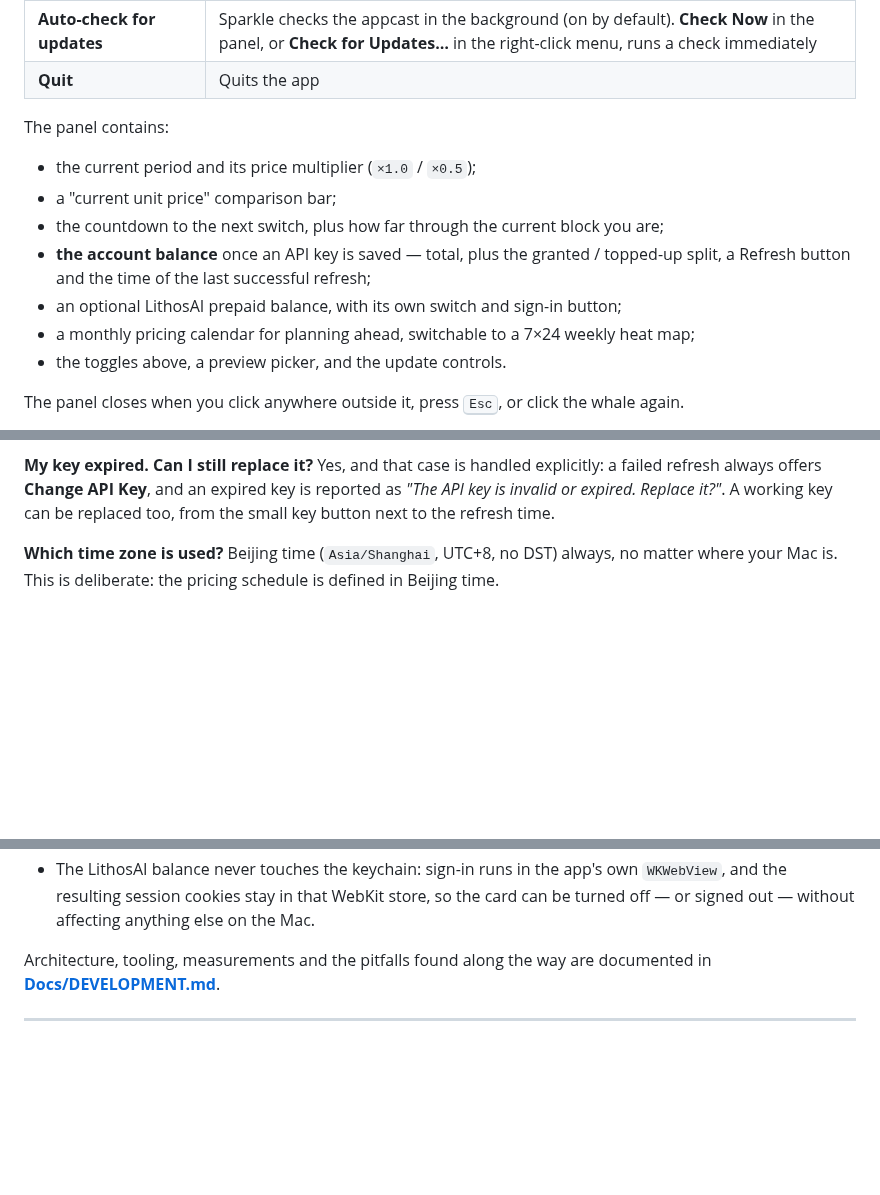
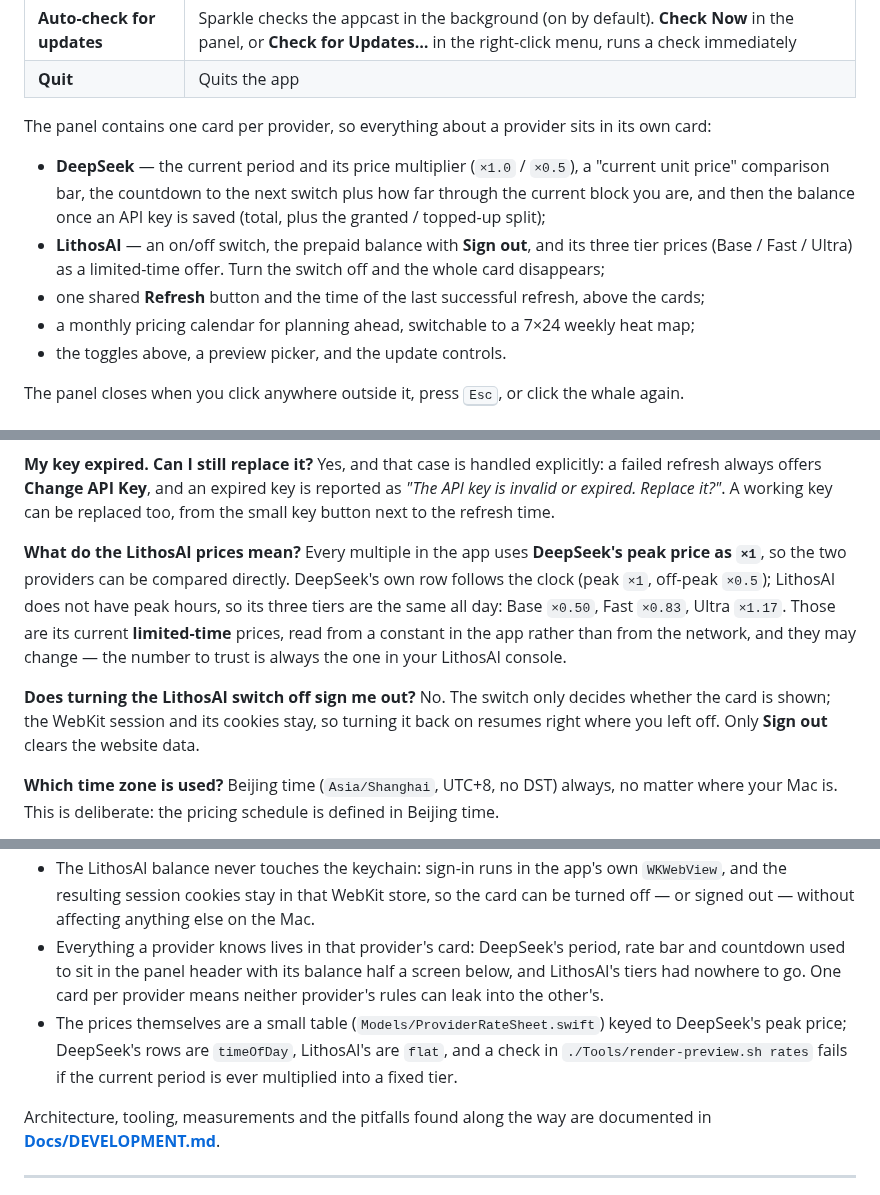
Before and after one commit to owenzhao/DeepSeekStatus, a Markdown page: README.md, 3 parts joined by grey strips. Drawn GitHub-style; blank space fills up the shorter version.

```diff
--- a/README.md
+++ b/README.md
@@ -145,14 +154,14 @@ menu bar extras.
 | **Auto-check for updates** | Sparkle checks the appcast in the background (on by default). **Check Now** in the panel, or **Check for Updates…** in the right-click menu, runs a check immediately |
 | **Quit** | Quits the app |
 
-The panel contains:
+The panel contains one card per provider, so everything about a provider sits in its own card:
 
-- the current period and its price multiplier (`×1.0` / `×0.5`);
-- a "current unit price" comparison bar;
-- the countdown to the next switch, plus how far through the current block you are;
-- **the account balance** once an API key is saved — total, plus the granted / topped-up split, a
-  Refresh button and the time of the last successful refresh;
-- an optional LithosAI prepaid balance, with its own switch and sign-in button;
+- **DeepSeek** — the current period and its price multiplier (`×1.0` / `×0.5`), a "current unit
+  price" comparison bar, the countdown to the next switch plus how far through the current block you
+  are, and then the balance once an API key is saved (total, plus the granted / topped-up split);
+- **LithosAI** — an on/off switch, the prepaid balance with **Sign out**, and its three tier prices
+  (Base / Fast / Ultra) as a limited-time offer. Turn the switch off and the whole card disappears;
+- one shared **Refresh** button and the time of the last successful refresh, above the cards;
 - a monthly pricing calendar for planning ahead, switchable to a 7×24 weekly heat map;
 - the toggles above, a preview picker, and the update controls.
 
@@ -205,6 +214,17 @@ the panel's key editor deletes it.
 Yes, and that case is handled explicitly: a failed refresh always offers **Change API Key**, and an
 expired key is reported as *"The API key is invalid or expired. Replace it?"*. A working key can be
 replaced too, from the small key button next to the refresh time.
+
+**What do the LithosAI prices mean?**
+Every multiple in the app uses **DeepSeek's peak price as `×1`**, so the two providers can be compared
+directly. DeepSeek's own row follows the clock (peak `×1`, off-peak `×0.5`); LithosAI does not have
+peak hours, so its three tiers are the same all day: Base `×0.50`, Fast `×0.83`, Ultra `×1.17`. Those
+are its current **limited-time** prices, read from a constant in the app rather than from the network,
+and they may change — the number to trust is always the one in your LithosAI console.
+
+**Does turning the LithosAI switch off sign me out?**
+No. The switch only decides whether the card is shown; the WebKit session and its cookies stay, so
+turning it back on resumes right where you left off. Only **Sign out** clears the website data.
 
 **Which time zone is used?**
 Beijing time (`Asia/Shanghai`, UTC+8, no DST) always, no matter where your Mac is. This is
@@ -260,6 +280,12 @@ the machine is back.
 - The LithosAI balance never touches the keychain: sign-in runs in the app's own `WKWebView`, and the
   resulting session cookies stay in that WebKit store, so the card can be turned off — or signed out —
   without affecting anything else on the Mac.
+- Everything a provider knows lives in that provider's card: DeepSeek's period, rate bar and countdown
+  used to sit in the panel header with its balance half a screen below, and LithosAI's tiers had
+  nowhere to go. One card per provider means neither provider's rules can leak into the other's.
+- The prices themselves are a small table (`Models/ProviderRateSheet.swift`) keyed to DeepSeek's peak
+  price; DeepSeek's rows are `timeOfDay`, LithosAI's are `flat`, and a check in
+  `./Tools/render-preview.sh rates` fails if the current period is ever multiplied into a fixed tier.
 
 Architecture, tooling, measurements and the pitfalls found along the way are documented in
 **[Docs/DEVELOPMENT.md](Docs/DEVELOPMENT.md)**.
```
Also changed, not shown: other parts of README.md (+19 -10 lines), Docs/DEVELOPMENT.md (+17 -4 lines), Preview/live-panel-calendar.png, Preview/live-panel-offPeak.png, Preview/live-panel-peak.png, Preview/live-panel-week.png.
